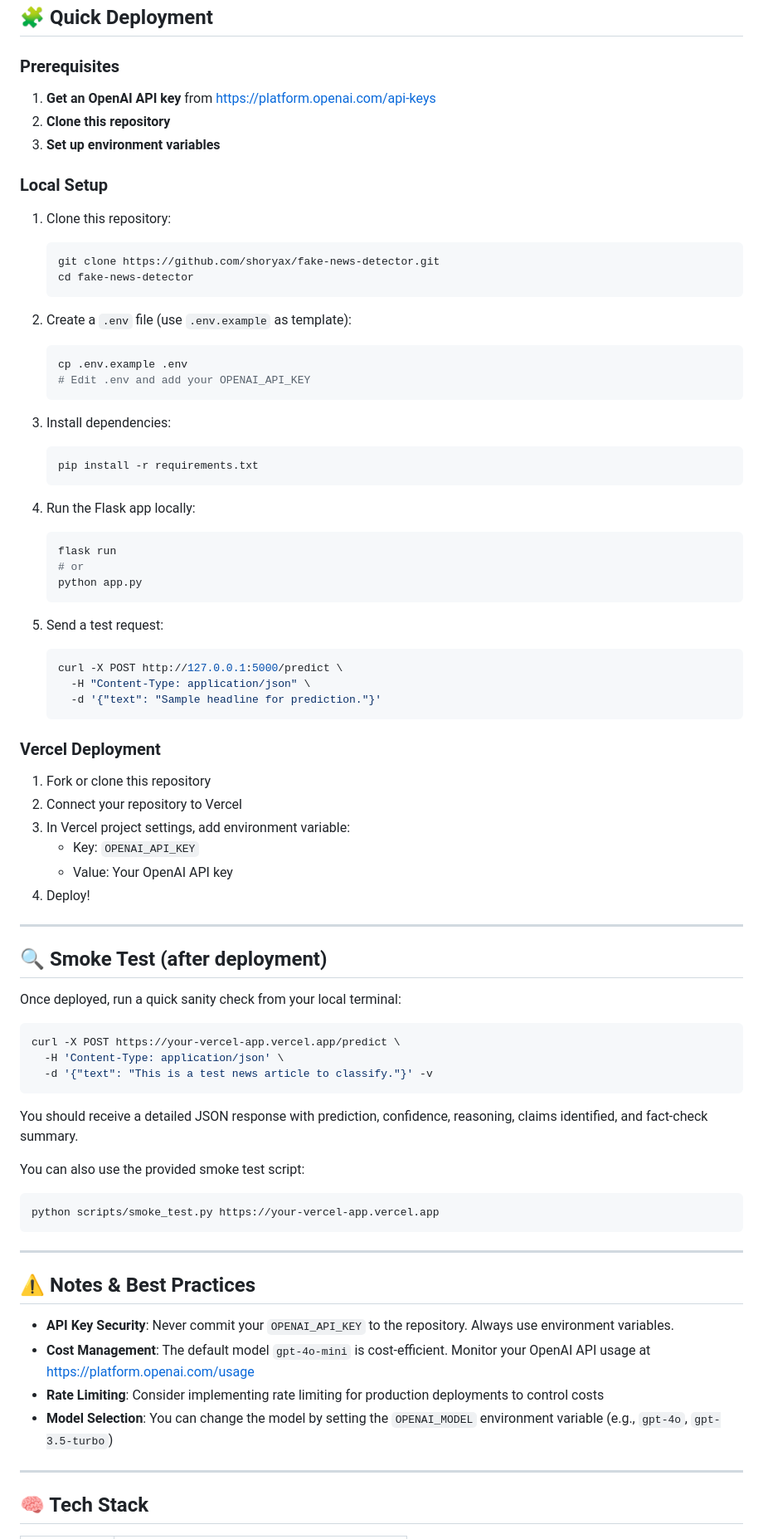
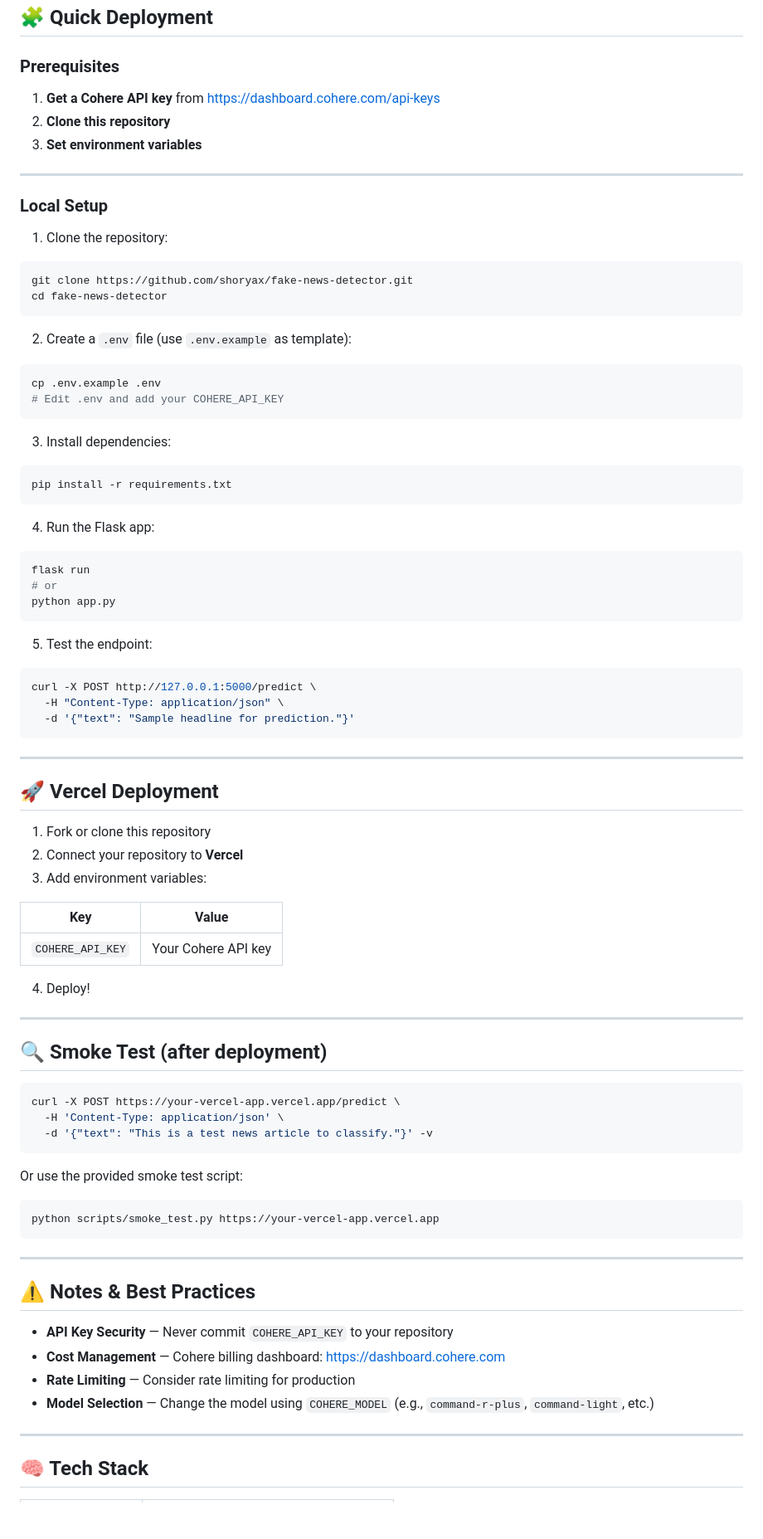
Before and after one commit to shoryax/fake-news-detector, a Markdown page: README.md, the part around one of its changes. Shown at 83% size. Drawn GitHub-style; blank space fills up the shorter version.

````diff
--- a/README.md
+++ b/README.md
@@ -76,62 +84,67 @@ The `/predict` endpoint returns a detailed analysis:
 
 ### Prerequisites
 
-1. **Get an OpenAI API key** from https://platform.openai.com/api-keys
+1. **Get a Cohere API key** from [https://dashboard.cohere.com/api-keys](https://dashboard.cohere.com/api-keys)
 2. **Clone this repository**
-3. **Set up environment variables**
+3. **Set environment variables**
+
+---
 
 ### Local Setup
 
-1. Clone this repository:
+1. Clone the repository:
 
-   ```bash
-   git clone https://github.com/shoryax/fake-news-detector.git
-   cd fake-news-detector
-   ```
+```bash
+git clone https://github.com/shoryax/fake-news-detector.git
+cd fake-news-detector
+```
 
 2. Create a `.env` file (use `.env.example` as template):
 
-   ```bash
-   cp .env.example .env
-   # Edit .env and add your OPENAI_API_KEY
-   ```
+```bash
+cp .env.example .env
+# Edit .env and add your COHERE_API_KEY
+```
 
 3. Install dependencies:
 
-   ```bash
-   pip install -r requirements.txt
-   ```
+```bash
+pip install -r requirements.txt
+```
 
-4. Run the Flask app locally:
+4. Run the Flask app:
 
-   ```bash
-   flask run
-   # or
-   python app.py
-   ```
+```bash
+flask run
+# or
+python app.py
+```
 
-5. Send a test request:
+5. Test the endpoint:
 
-   ```bash
-   curl -X POST http://127.0.0.1:5000/predict \
-     -H "Content-Type: application/json" \
-     -d '{"text": "Sample headline for prediction."}'
-   ```
+```bash
+curl -X POST http://127.0.0.1:5000/predict \
+  -H "Content-Type: application/json" \
+  -d '{"text": "Sample headline for prediction."}'
+```
 
-### Vercel Deployment
+---
+
+## 🚀 Vercel Deployment
 
 1. Fork or clone this repository
-2. Connect your repository to Vercel
-3. In Vercel project settings, add environment variable:
-   - Key: `OPENAI_API_KEY`
-   - Value: Your OpenAI API key
+2. Connect your repository to **Vercel**
+3. Add environment variables:
+
+| Key              | Value               |
+| ---------------- | ------------------- |
+| `COHERE_API_KEY` | Your Cohere API key |
+
 4. Deploy!
 
 ---
 
 ## 🔍 Smoke Test (after deployment)
-
-Once deployed, run a quick sanity check from your local terminal:
 
 ```bash
 curl -X POST https://your-vercel-app.vercel.app/predict \
@@ -139,9 +152,7 @@ curl -X POST https://your-vercel-app.vercel.app/predict \
   -d '{"text": "This is a test news article to classify."}' -v
 ```
 
-You should receive a detailed JSON response with prediction, confidence, reasoning, claims identified, and fact-check summary.
-
-You can also use the provided smoke test script:
+Or use the provided smoke test script:
 
 ```bash
 python scripts/smoke_test.py https://your-vercel-app.vercel.app
@@ -151,10 +162,10 @@ python scripts/smoke_test.py https://your-vercel-app.vercel.app
 
 ## ⚠️ Notes & Best Practices
 
-* **API Key Security**: Never commit your `OPENAI_API_KEY` to the repository. Always use environment variables.
-* **Cost Management**: The default model `gpt-4o-mini` is cost-efficient. Monitor your OpenAI API usage at https://platform.openai.com/usage
-* **Rate Limiting**: Consider implementing rate limiting for production deployments to control costs
-* **Model Selection**: You can change the model by setting the `OPENAI_MODEL` environment variable (e.g., `gpt-4o`, `gpt-3.5-turbo`)
+* **API Key Security** — Never commit `COHERE_API_KEY` to your repository
+* **Cost Management** — Cohere billing dashboard: [https://dashboard.cohere.com](https://dashboard.cohere.com)
+* **Rate Limiting** — Consider rate limiting for production
+* **Model Selection** — Change the model using `COHERE_MODEL` (e.g., `command-r-plus`, `command-light`, etc.)
 
 ---
 
````
Also changed, not shown: other parts of README.md (+32 -24 lines).
